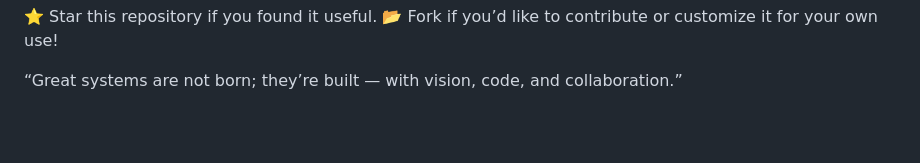
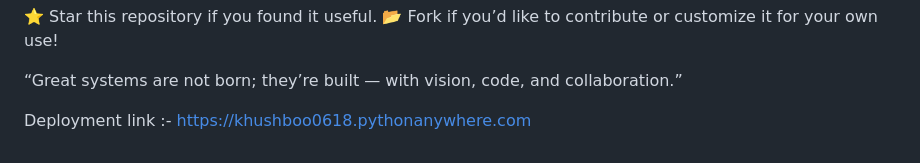
Before and after one commit to KhushbooJain0618/INVENZO-Inventory_management_system, a Markdown page: README.md, the part around the change. Drawn GitHub-style; blank space fills up the shorter version.

```diff
--- a/README.md
+++ b/README.md
@@ -131,3 +131,5 @@ For any queries, suggestions, or collaborations, feel free to reach out:
 📂 Fork if you’d like to contribute or customize it for your own use!
 
 “Great systems are not born; they’re built — with vision, code, and collaboration.”
+
+Deployment link :- https://khushboo0618.pythonanywhere.com
```
